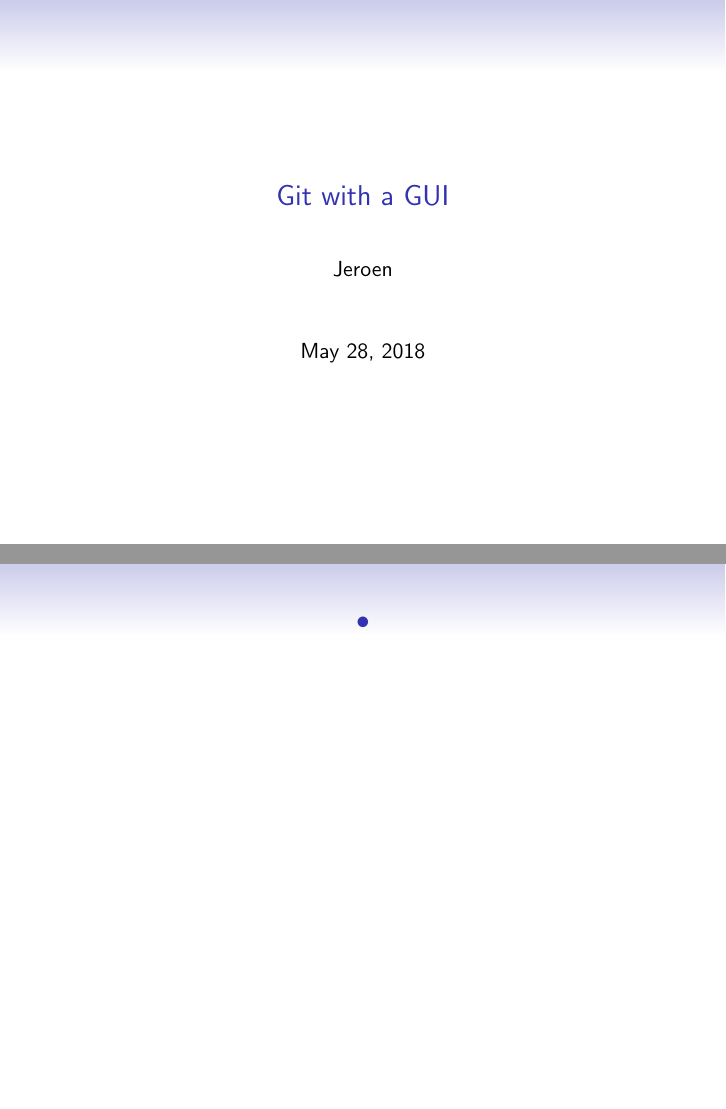
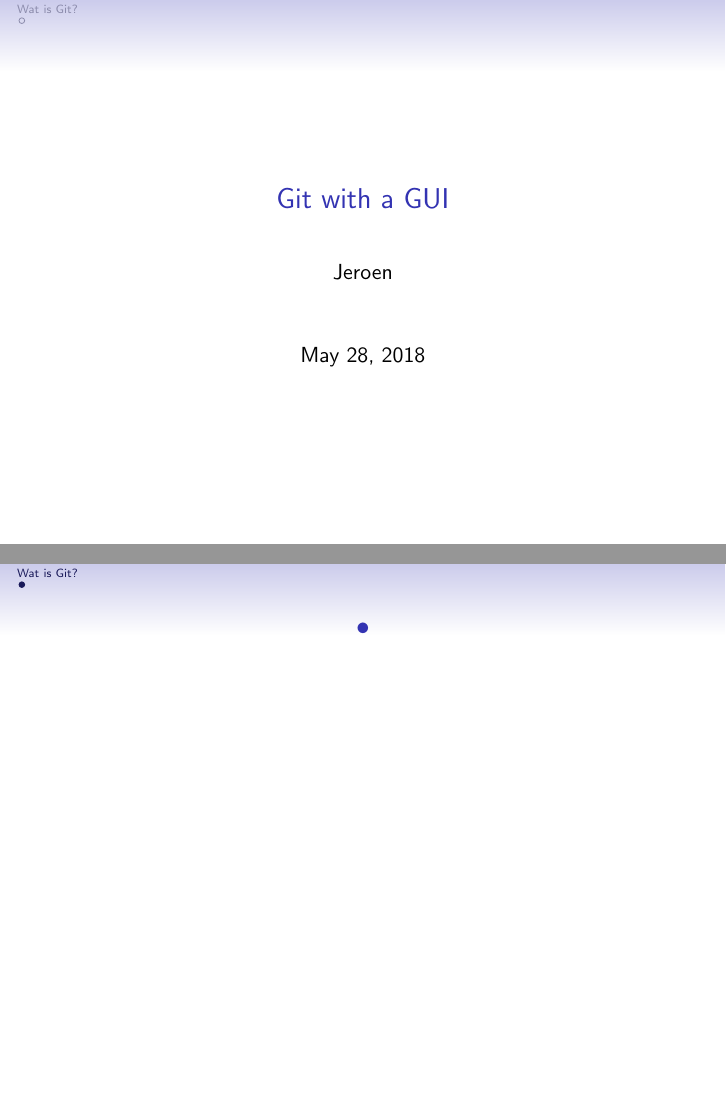
Before and after one commit to jeroenfr/Demo-HDR, LaTeX slides (presentation.tex): pages 1 and 2 of 2, joined at a grey line. Compiled offline with pdfLaTeX.

Commit message:
Update to presentation

```diff
--- a/presentation.tex
+++ b/presentation.tex
@@ -23,6 +23,7 @@
 %\tableofcontents
 %\end{frame}
 
+\section{Wat is Git?}
 \begin{frame}{•}
 
 \end{frame}
```
Also changed, not shown: presentation.pdf, 6 other files.
